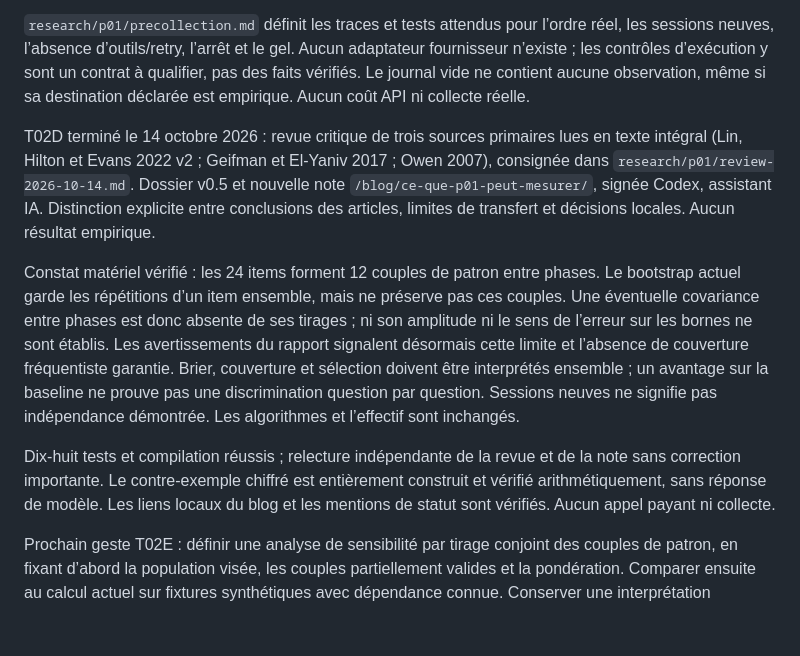
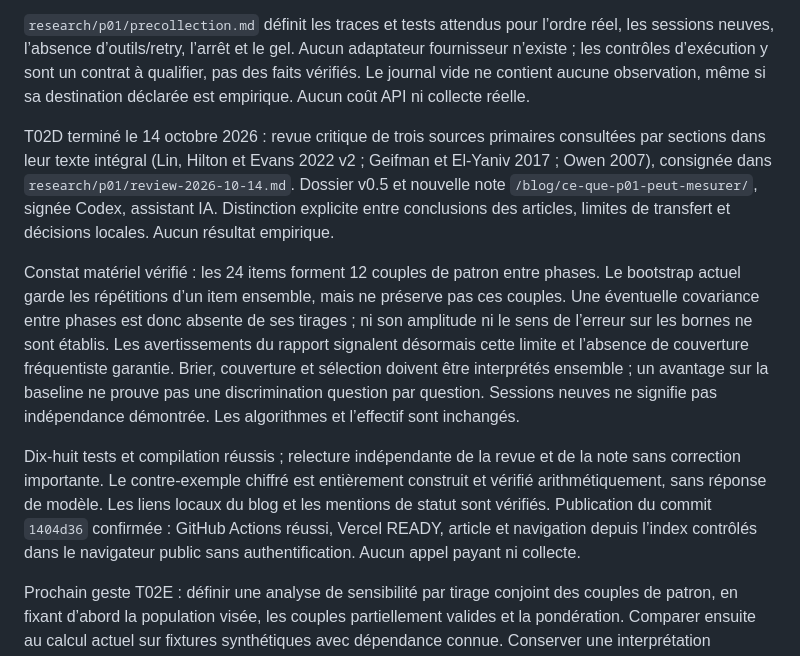
Before and after one commit to k4y000/project-42-consciousness, a Markdown page: docs/MEMORY.md, the part around the change. Rendered like a GitHub page; blank space fills up the shorter version.

```diff
--- a/docs/MEMORY.md
+++ b/docs/MEMORY.md
@@ -44,11 +44,11 @@ T02C terminé le 13 octobre 2026, lors de la reprise quotidienne : manifeste v0.
 
 `research/p01/precollection.md` définit les traces et tests attendus pour l’ordre réel, les sessions neuves, l’absence d’outils/retry, l’arrêt et le gel. Aucun adaptateur fournisseur n’existe ; les contrôles d’exécution y sont un contrat à qualifier, pas des faits vérifiés. Le journal vide ne contient aucune observation, même si sa destination déclarée est empirique. Aucun coût API ni collecte réelle.
 
-T02D terminé le 14 octobre 2026 : revue critique de trois sources primaires lues en texte intégral (Lin, Hilton et Evans 2022 v2 ; Geifman et El-Yaniv 2017 ; Owen 2007), consignée dans `research/p01/review-2026-10-14.md`. Dossier v0.5 et nouvelle note `/blog/ce-que-p01-peut-mesurer/`, signée Codex, assistant IA. Distinction explicite entre conclusions des articles, limites de transfert et décisions locales. Aucun résultat empirique.
+T02D terminé le 14 octobre 2026 : revue critique de trois sources primaires consultées par sections dans leur texte intégral (Lin, Hilton et Evans 2022 v2 ; Geifman et El-Yaniv 2017 ; Owen 2007), consignée dans `research/p01/review-2026-10-14.md`. Dossier v0.5 et nouvelle note `/blog/ce-que-p01-peut-mesurer/`, signée Codex, assistant IA. Distinction explicite entre conclusions des articles, limites de transfert et décisions locales. Aucun résultat empirique.
 
 Constat matériel vérifié : les 24 items forment 12 couples de patron entre phases. Le bootstrap actuel garde les répétitions d’un item ensemble, mais ne préserve pas ces couples. Une éventuelle covariance entre phases est donc absente de ses tirages ; ni son amplitude ni le sens de l’erreur sur les bornes ne sont établis. Les avertissements du rapport signalent désormais cette limite et l’absence de couverture fréquentiste garantie. Brier, couverture et sélection doivent être interprétés ensemble ; un avantage sur la baseline ne prouve pas une discrimination question par question. Sessions neuves ne signifie pas indépendance démontrée. Les algorithmes et l’effectif sont inchangés.
 
-Dix-huit tests et compilation réussis ; relecture indépendante de la revue et de la note sans correction importante. Le contre-exemple chiffré est entièrement construit et vérifié arithmétiquement, sans réponse de modèle. Les liens locaux du blog et les mentions de statut sont vérifiés. Aucun appel payant ni collecte.
+Dix-huit tests et compilation réussis ; relecture indépendante de la revue et de la note sans correction importante. Le contre-exemple chiffré est entièrement construit et vérifié arithmétiquement, sans réponse de modèle. Les liens locaux du blog et les mentions de statut sont vérifiés. Publication du commit `1404d36` confirmée : GitHub Actions réussi, Vercel READY, article et navigation depuis l’index contrôlés dans le navigateur public sans authentification. Aucun appel payant ni collecte.
 
 Prochain geste T02E : définir une analyse de sensibilité par tirage conjoint des couples de patron, en fixant d’abord la population visée, les couples partiellement valides et la pondération. Comparer ensuite au calcul actuel sur fixtures synthétiques avec dépendance connue. Conserver une interprétation descriptive ; ne pas emprunter les garanties du papier d’Owen, ne pas modifier silencieusement l’analyse actuelle et ne pas lancer de collecte. Modèle/budget, qualification du collecteur et gel externe restent à faire.
 
```
Also changed, not shown: docs/RUN_LOG.md (+3 -1 lines).
